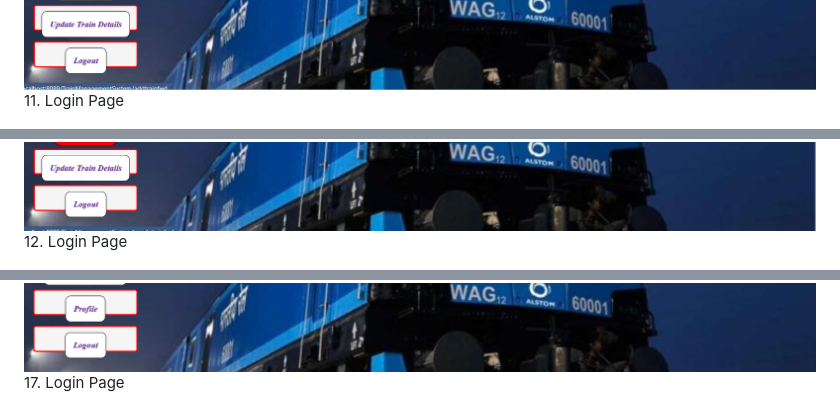
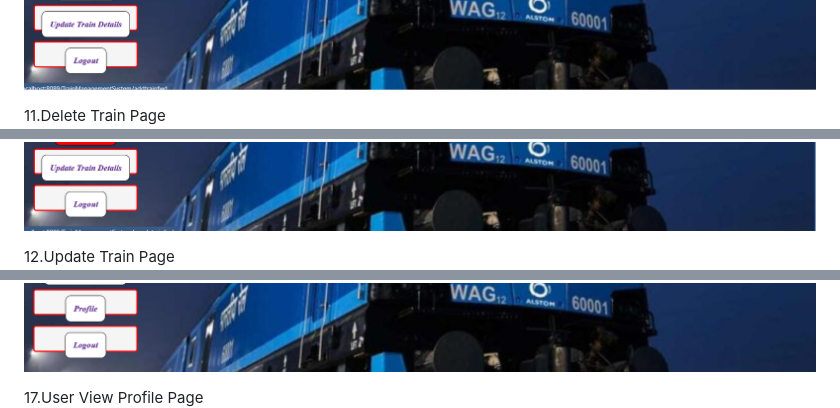
Before and after one commit to ankitkec18/Train_Ticket_Reservation_System, a Markdown page: README.md, 3 parts joined by grey strips. Rendered like a GitHub page.

```diff
--- a/README.md
+++ b/README.md
@@ -76,5 +92,7 @@ This project is about the Train-Ticket-Reservation-System which is used to view
 <img width="100%" alt="Login to Book Trains" src="https://github.com/ankitkec18/Train_Ticket_Reservation_System/blob/master/screenshot/10.png">
-11. Login Page
+
+11.Delete Train  Page
 <img width="100%" alt="Login to Book Trains" src="https://github.com/ankitkec18/Train_Ticket_Reservation_System/blob/master/screenshot/11.png">
-12. Login Page
+
+12.Update Train Page
 <img width="100%" alt="Login to Book Trains" src="https://github.com/ankitkec18/Train_Ticket_Reservation_System/blob/master/screenshot/12.png">
@@ -88,3 +111,4 @@ This project is about the Train-Ticket-Reservation-System which is used to view
 <img width="100%" alt="Login to Book Trains" src="https://github.com/ankitkec18/Train_Ticket_Reservation_System/blob/master/screenshot/16.png">
-17. Login Page
+
+17.User View Profile  Page
 <img width="100%" alt="Login to Book Trains" src="https://github.com/ankitkec18/Train_Ticket_Reservation_System/blob/master/screenshot/17.png">
```
Also changed, not shown: other parts of README.md (+39 -16 lines).
